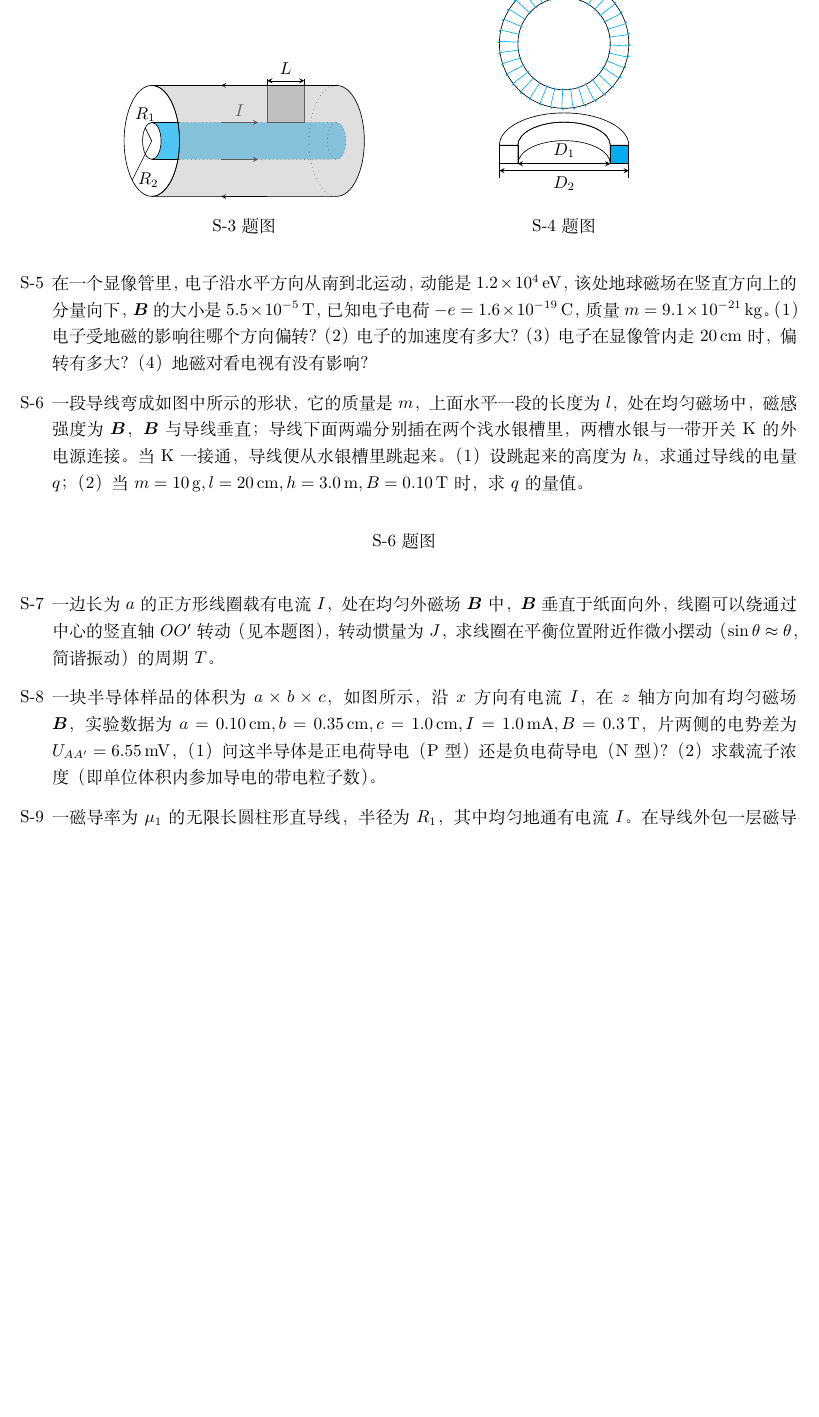
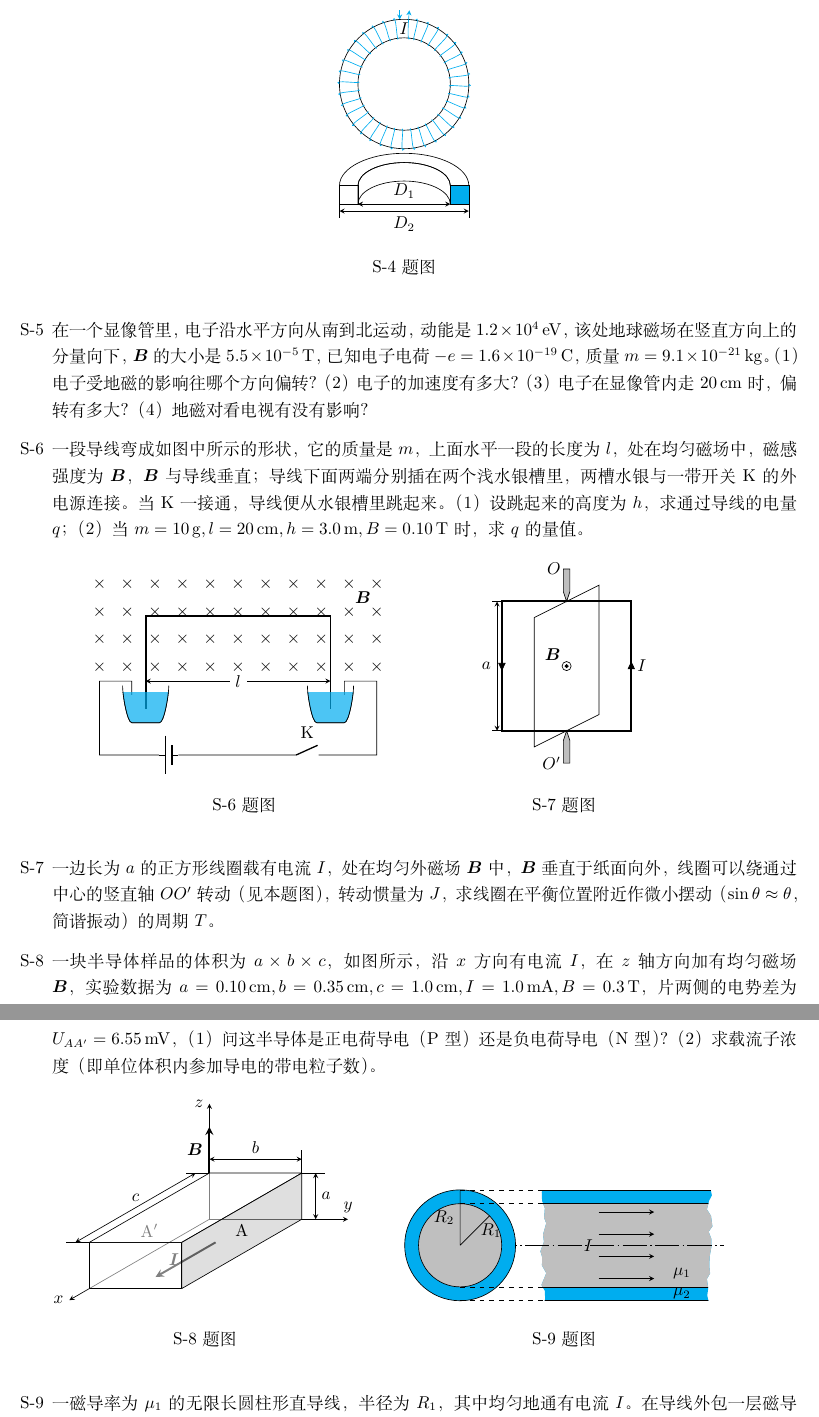
Before and after one commit to sevenyew/--, a LaTeX document (第7章 恒定磁场/第7章 恒定磁场.tex): part of page 4 of 4 before the commit and two parts of pages 4 and 5 of 5 after it, the two joined at a grey line, cut at the place of the change, the shorter picture padded with empty space. Compiled offline with XeLaTeX.

Commit message:
Chapter 7 completely edited

```diff
--- a/第7章 恒定磁场/第7章 恒定磁场.tex
+++ b/第7章 恒定磁场/第7章 恒定磁场.tex
@@ -5,7 +5,7 @@
 \usepackage{physics}
 \usepackage{lmodern}
 \usepackage{tikz}
-\usepackage{wrapfig}
+\usepackage{cutwin}
 \usepackage{fancyhdr}
 \usepackage{caption}
 \usepackage{enumitem}
@@ -389,3 +396,5 @@
+        \begin{figure}[htb]
+            \centering
             \begin{minipage}[b]{0.4\textwidth}
                 \centering
                 \begin{tikzpicture}
@@ -422,19 +429,102 @@
             \centering
             \begin{minipage}[b]{0.4\textwidth}
                 \begin{tikzpicture}
+                    \draw[very thick] (-2,-2) -- (-2,0) -- (2,0) -- (2,-2);
+                    \draw[stealth-stealth] (-2,-1.4) -- node[fill=white]{\(l\)} (2,-1.4);
+                    \foreach \x in {-3,-2.4,...,3.6}
+                        \foreach \y in {-1.1,-0.5,0.1,0.7}
+                            \node at (\x,\y) {\(\times\)};
+                    \node at (2.7,0.4) {\(\bm{B}\)};
+                    \draw (-2.3,-1.7) -- (-2.3,-1.4) -- (-3,-1.4) -- (-3,-3) to[battery1] (0,-3) to[nos=K] (3,-3)
+                        -- (3,-1.4) -- (2.3,-1.4) -- (2.3,-1.7);
+                    \begin{scope}
+                        \draw (-2.5,-1.5) .. controls (-2.5,-1.7) and (-2.4,-2.3) .. (-2.3,-2.3) --
+                            (-1.7,-2.3) .. controls (-1.6,-2.3) and (-1.5,-1.7) .. (-1.5,-1.5);
+                        \clip (-2.5,-1.65) rectangle (-1.5,-2.5);
+                        \draw[fill=cyan,fill opacity=0.7] (-2.5,-1.5) .. controls (-2.5,-1.7) and (-2.4,-2.3) .. (-2.3,-2.3) --
+                            (-1.7,-2.3) .. controls (-1.6,-2.3) and (-1.5,-1.7) .. (-1.5,-1.5);
+                    \end{scope}
+                    \begin{scope}[xshift=4 cm]
+                        \draw (-2.5,-1.5) .. controls (-2.5,-1.7) and (-2.4,-2.3) .. (-2.3,-2.3) --
+                            (-1.7,-2.3) .. controls (-1.6,-2.3) and (-1.5,-1.7) .. (-1.5,-1.5);
+                        \clip (-2.5,-1.65) rectangle (-1.5,-2.5);
+                        \draw[fill=cyan,fill opacity=0.7] (-2.5,-1.5) .. controls (-2.5,-1.7) and (-2.4,-2.3) .. (-2.3,-2.3) --
+                            (-1.7,-2.3) .. controls (-1.6,-2.3) and (-1.5,-1.7) .. (-1.5,-1.5);
+                    \end{scope}
                 \end{tikzpicture}
                 \caption{\ref{itm:s6} 题图}
             \end{minipage}
+            \begin{minipage}[b]{0.4\textwidth}
+                \centering
+                \begin{tikzpicture}[scale=0.7]
+                    \draw[very thick] (-2,2) rectangle (2,-2);
+                    \node[currarrow,rotate=-90] at (-2,0){};
+                    \node[currarrow,rotate=90] at (2,0){};
+                    \draw[fill] (0,0) circle (1.5pt);
+                    \draw (0,0) circle (4pt);
+                    \node[above left] at (0,0) {\(\bm{B}\)};
+                    \draw (-1,1.5) -- (1,2.5) -- (1,-1.5) -- (-1,-2.5) --cycle;
+                    \draw (-2,2) -- ++(-0.3,0) (-2,-2) -- ++(-0.3,0);
+                    \draw[stealth-stealth] (-2.15,2) -- node[left]{\(a\)} ++(0,-4);
+                    \node[right] at (2,0) {\(I\)};
+                    \draw[fill=lightgray] (0,2) -- (0.1,2.3) -- (0.1,3) -- node[left]{\(O\)} (-0.1,3) -- (-0.1,2.3) -- cycle;
+                    \draw[fill=lightgray] (0,-2) -- (0.1,-2.3) -- (0.1,-3) -- node[left]{\(O^\prime\)} (-0.1,-3) -- (-0.1,-2.3) -- cycle;
+                \end{tikzpicture}
+                \caption{\ref{itm:s7} 题图}
+            \end{minipage}
         \end{figure}
 
-    \item 一边长为\(a\)的正方形线圈载有电流\(I\)，处在均匀外磁场\(\bm{B}\)中，\(\bm{B}\)垂直于纸面向外，线圈可以绕通过中心的竖直轴\(OO^\prime\)转动（见本题图），
+    \item \label{itm:s7} 一边长为\(a\)的正方形线圈载有电流\(I\)，处在均匀外磁场\(\bm{B}\)中，\(\bm{B}\)垂直于纸面向外，线圈可以绕通过中心的竖直轴\(OO^\prime\)转动（见本题图），
         转动惯量为\(J\)，求线圈在平衡位置附近作微小摆动（\(\sin\theta\approx\theta\)，简谐振动）的周期\(T\)。
 
-    \item 一块半导体样品的体积为\(a\times b\times c\)，如图所示，沿\(x\)方向有电流\(I\)，在\(z\)轴方向加有均匀磁场\(\bm{B}\)，实验数据为
+    \item \label{itm:s8} 一块半导体样品的体积为\(a\times b\times c\)，如图所示，沿\(x\)方向有电流\(I\)，在\(z\)轴方向加有均匀磁场\(\bm{B}\)，实验数据为
         \(a=\csi{0.10}{\cm}, b=\csi{0.35}{\cm},c=\csi{1.0}{\cm}, I=\csi{1.0}{\mA}, B=\csi{0.3}{\tesla}\)，片两侧的电势差为\(U_{AA^\prime}=\csi{6.55}{\mV}\)，
         （1）问这半导体是正电荷导电（P型）还是负电荷导电（N型）？（2）求载流子浓度（即单位体积内参加导电的带电粒子数）。
+        \begin{figure}[htb]
+            \centering
+            \begin{minipage}[b]{0.4\textwidth}
+                \begin{tikzpicture}[join = round]
+                    \draw[-stealth] (0,0) -- (210:3.5) node[left]{\(x\)};
+                    \draw[-stealth] (0,0) -- (3,0) node[above]{\(y\)};
+                    \draw[-stealth] (0,0) -- (0,2.5) node[left]{\(z\)};
+                    \draw[very thick,-stealth] (210:1)++(1,0) --node[left]{\(\bm{I}\)} ++(210:1.5);
+                    \node[yshift=0.5cm] at (210:1.5) {\(\mathrm{A^\prime}\)};
+                    \draw[fill=white,fill opacity=0.5] (210:3) rectangle ++(2,1);
+                    \draw[fill=white,fill opacity=0.5] (210:3)++(0,1) -- ++(30:3) -- ++(2,0) -- ++(210:3) -- cycle;
+                    \draw[fill=lightgray,fill opacity=0.5] (210:3) ++(2,0) -- ++(0,1) -- ++(30:3) -- ++(0,-1) -- ++(210:3) -- cycle;
+                    \node[xshift=2cm,yshift=0.5cm] at (210:1.5) {\(\mathrm{A}\)};
+                    \draw[very thick,-stealth] (0,1) -- node[left]{\(\bm{B}\)} (0,2);
+                    \draw[thin] (2,1) -- ++(0,0.5) (2,1) -- ++(0.5,0) (0,1) -- ++(-0.5,0) (210:3)++(0,1) -- ++(-0.5,0);
+                    \draw[thin,stealth-stealth] (0,1.3) --node[above]{\(b\)} (2,1.3) ;
+                    \draw[thin,stealth-stealth] (2.3,1) --node[right]{\(a\)} (2.3,0) ;
+                    \draw[thin,stealth-stealth] (-0.3,1) --node[above]{\(c\)} ++(210:3);
+                \end{tikzpicture}
+                \caption{\ref{itm:s8} 题图}
+            \end{minipage}
+            \begin{minipage}[b]{0.5\textwidth}
+                \centering
+                \begin{tikzpicture}[decoration={random steps,segment length=5pt,amplitude=2pt},scale=0.6]
+                    \begin{scope}
+                        \clip[decorate] (3,2.2) rectangle (9,-2.2);
+                        \draw[fill=cyan] (2.5,2) rectangle (10,-2);
+                        \draw[fill=lightgray] (2.5,1.5) rectangle (10,-1.5);
+                    \end{scope}
+                    \draw[dash pattern={on 15pt off 2pt on 1pt off 2pt}] (0,0) -- (9.5,0);
+                    \draw[fill=cyan] (0,0) circle (2);
+                    \draw[fill=lightgray] (0,0) circle (1.5);
+                    \draw[dashed] (0,1.5) -- (3,1.5) (0,2) -- (3,2) (0,-1.5) -- (3,-1.5) (0,-2) -- (3,-2);
+                    \draw (0,0) -- node[right]{\(R_1\)} (45:1.5) (0,0) --node[left]{\(R_2\)} (90:2);
+                    \node at (8,-1) {\(\mu_1\)};
+                    \node at (8,-1.75) {\(\mu_2\)};
+                    \foreach \x in {1.2,0.4,-0.4,-1.2}
+                        \draw[-stealth] (5,\x) -- ++(2,0);
+                    \node[left] at (5,0) {\(I\)};
+                \end{tikzpicture}
+                \caption{\ref{itm:s9} 题图}
+            \end{minipage}
+        \end{figure}
 
-    \item 一磁导率为\(\mu_1\)的无限长圆柱形直导线，半径为\(R_1\)，其中均匀地通有电流\(I\)。 在导线外包一层磁导率为\(\mu_2\)的圆柱形不导电的磁介质，
+    \item \label{itm:s9} 一磁导率为\(\mu_1\)的无限长圆柱形直导线，半径为\(R_1\)，其中均匀地通有电流\(I\)。 在导线外包一层磁导率为\(\mu_2\)的圆柱形不导电的磁介质，
         其外半径为\(R_2\)，如图所示。试求：(1) 磁场强度和磁感强度的分布；(2) 半径为\(R_1\)和\(R_2\)处表面上磁化面电流线密度。
 \end{enumerate}
 \end{document}
```
Also changed, not shown: 第7章 恒定磁场/第7章 恒定磁场.tex (161 more changed lines).
